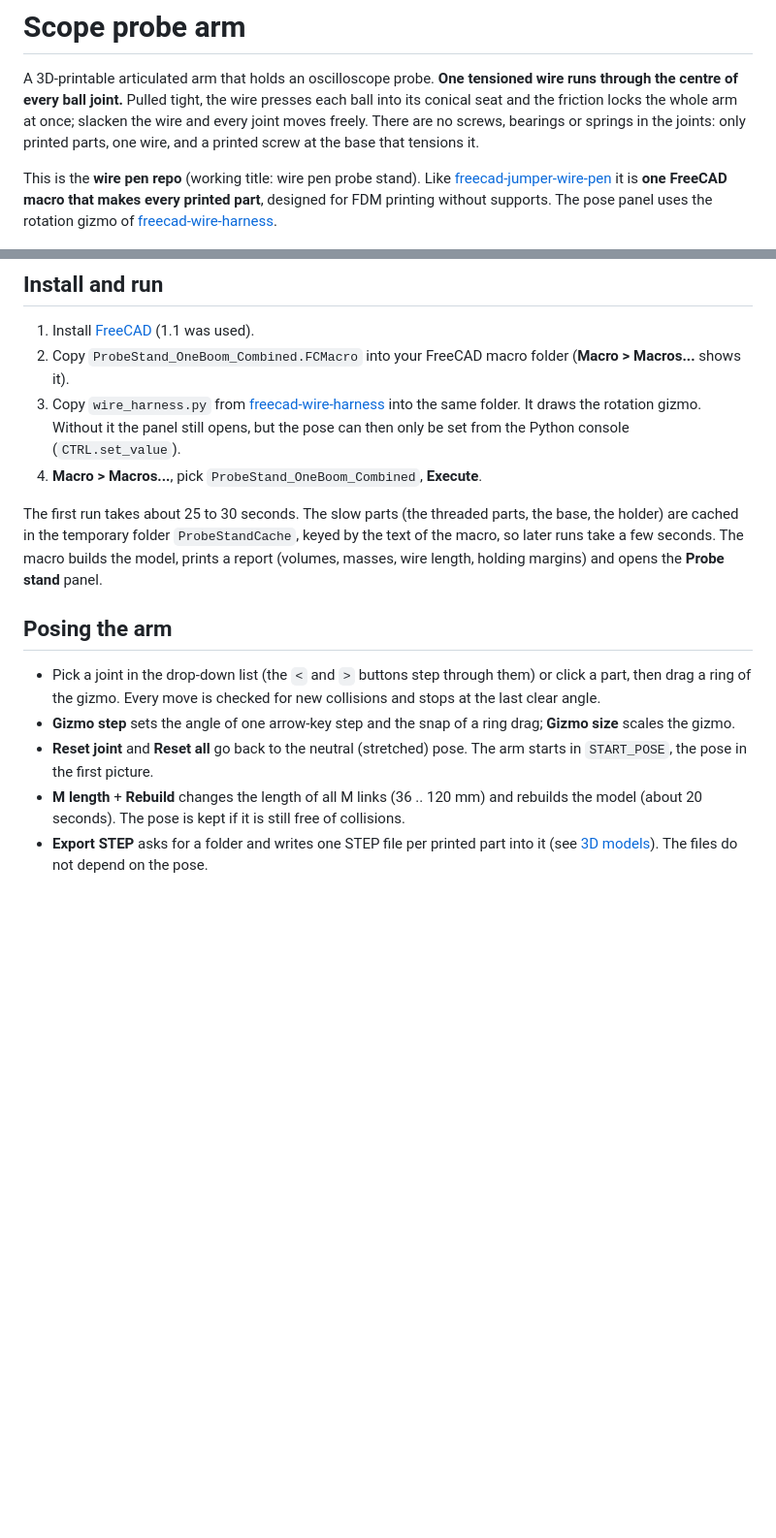
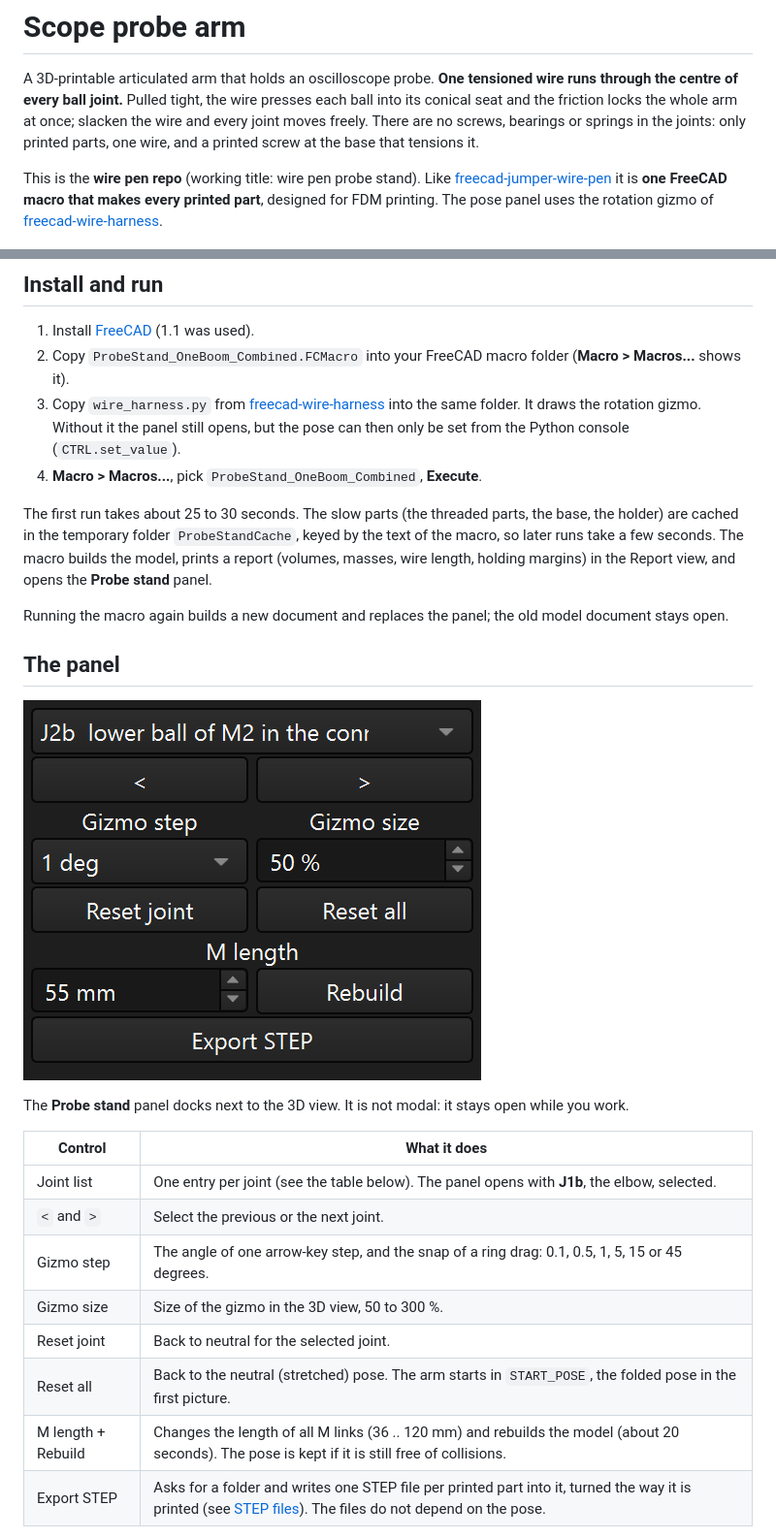
Before and after one commit to ionutms/freecad-scope-probe-arm, a Markdown page: README.md, 2 parts joined by grey strips. Shown at 97% size. Rendered like a GitHub page; pictures changed too: images/panel.png (added); blank space fills up the shorter version.

```diff
--- a/README.md
+++ b/README.md
@@ -2,7 +2,7 @@
 
 A 3D-printable articulated arm that holds an oscilloscope probe. **One tensioned wire runs through the centre of every ball joint.** Pulled tight, the wire presses each ball into its conical seat and the friction locks the whole arm at once; slacken the wire and every joint moves freely. There are no screws, bearings or springs in the joints: only printed parts, one wire, and a printed screw at the base that tensions it.
 
-This is the **wire pen repo** (working title: wire pen probe stand). Like [freecad-jumper-wire-pen](https://github.com/ionutms/freecad-jumper-wire-pen) it is **one FreeCAD macro that makes every printed part**, designed for FDM printing without supports. The pose panel uses the rotation gizmo of [freecad-wire-harness](https://github.com/ionutms/freecad-wire-harness).
+This is the **wire pen repo** (working title: wire pen probe stand). Like [freecad-jumper-wire-pen](https://github.com/ionutms/freecad-jumper-wire-pen) it is **one FreeCAD macro that makes every printed part**, designed for FDM printing. The pose panel uses the rotation gizmo of [freecad-wire-harness](https://github.com/ionutms/freecad-wire-harness).
 
 ![The start pose: the second arm folded back over the first, the probe standing up beside the base](images/start_pose.png)
 
@@ -66,12 +48,24 @@ ns["export_step"](r"C:\path\to\models")      # one STEP per part; the console pr
 3. Copy `wire_harness.py` from [freecad-wire-harness](https://github.com/ionutms/freecad-wire-harness) into the same folder. It draws the rotation gizmo. Without it the panel still opens, but the pose can then only be set from the Python console (`CTRL.set_value`).
 4. **Macro > Macros...**, pick `ProbeStand_OneBoom_Combined`, **Execute**.
 
-The first run takes about 25 to 30 seconds. The slow parts (the threaded parts, the base, the holder) are cached in the temporary folder `ProbeStandCache`, keyed by the text of the macro, so later runs take a few seconds. The macro builds the model, prints a report (volumes, masses, wire length, holding margins) and opens the **Probe stand** panel.
+The first run takes about 25 to 30 seconds. The slow parts (the threaded parts, the base, the holder) are cached in the temporary folder `ProbeStandCache`, keyed by the text of the macro, so later runs take a few seconds. The macro builds the model, prints a report (volumes, masses, wire length, holding margins) in the Report view, and opens the **Probe stand** panel.
 
-## Posing the arm
+Running the macro again builds a new document and replaces the panel; the old model document stays open.
 
-- Pick a joint in the drop-down list (the `<` and `>` buttons step through them) or click a part, then drag a ring of the gizmo. Every move is checked for new collisions and stops at the last clear angle.
-- **Gizmo step** sets the angle of one arrow-key step and the snap of a ring drag; **Gizmo size** scales the gizmo.
-- **Reset joint** and **Reset all** go back to the neutral (stretched) pose. The arm starts in `START_POSE`, the pose in the first picture.
-- **M length** + **Rebuild** changes the length of all M links (36 .. 120 mm) and rebuilds the model (about 20 seconds). The pose is kept if it is still free of collisions.
-- **Export STEP** asks for a folder and writes one STEP file per printed part into it (see [3D models](#3d-models)). The files do not depend on the pose.
+## The panel
+
+![The Probe stand panel](images/panel.png)
+
+The **Probe stand** panel docks next to the 3D view. It is not modal: it stays open while you work.
+
+| Control | What it does |
+| --- | --- |
+| Joint list | One entry per joint (see the table below). The panel opens with **J1b**, the elbow, selected. |
+| `<` and `>` | Select the previous or the next joint. |
+| Gizmo step | The angle of one arrow-key step, and the snap of a ring drag: 0.1, 0.5, 1, 5, 15 or 45 degrees. |
+| Gizmo size | Size of the gizmo in the 3D view, 50 to 300 %. |
+| Reset joint | Back to neutral for the selected joint. |
+| Reset all | Back to the neutral (stretched) pose. The arm starts in `START_POSE`, the folded pose in the first picture. |
+| M length + Rebuild | Changes the length of all M links (36 .. 120 mm) and rebuilds the model (about 20 seconds). The pose is kept if it is still free of collisions. |
+| Export STEP | Asks for a folder and writes one STEP file per printed part into it, turned the way it is printed (see [STEP files](#step-files)). The files do not depend on the pose. |
+
```
Also changed, not shown: other parts of README.md (+115 -49 lines), images/print_orientation.png (added), 12 other files.
